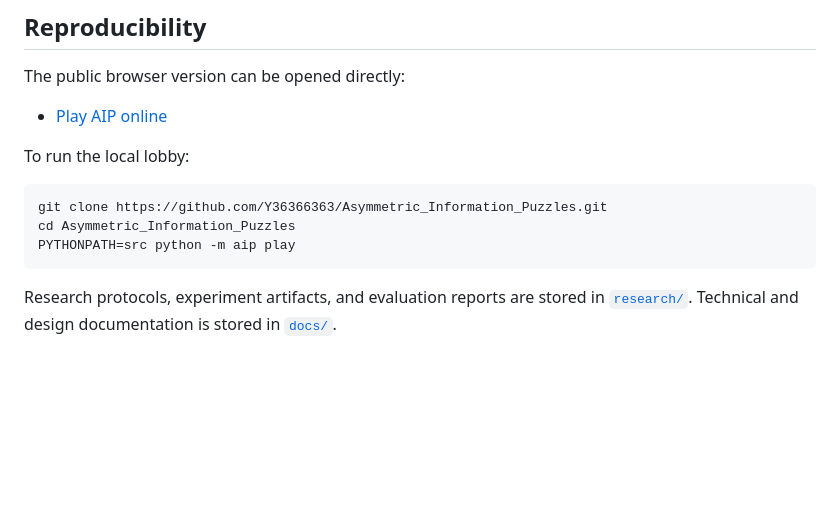
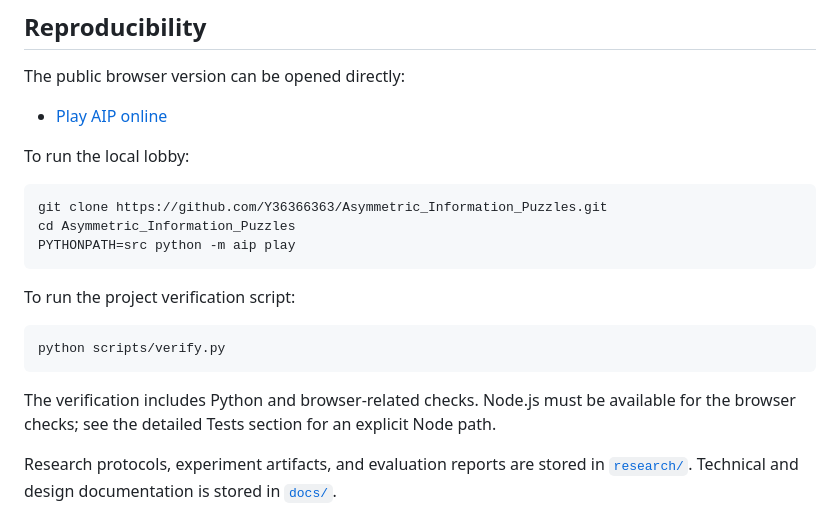
Before and after one commit to Y36366363/Asymmetric_Information_Puzzles, a Markdown page: README.md, the part around the change. GitHub-like rendering; blank space fills up the shorter version.

Commit message:
Expose verification entry point in README

````diff
--- a/README.md
+++ b/README.md
@@ -65,6 +65,12 @@ git clone https://github.com/Y36366363/Asymmetric_Information_Puzzles.git
 cd Asymmetric_Information_Puzzles
 PYTHONPATH=src python -m aip play
 ```
+
+To run the project verification script:
+
+    python scripts/verify.py
+
+The verification includes Python and browser-related checks. Node.js must be available for the browser checks; see the detailed Tests section for an explicit Node path.
 
 Research protocols, experiment artifacts, and evaluation reports are stored in [`research/`](research/). Technical and design documentation is stored in [`docs/`](docs/).
 
````
